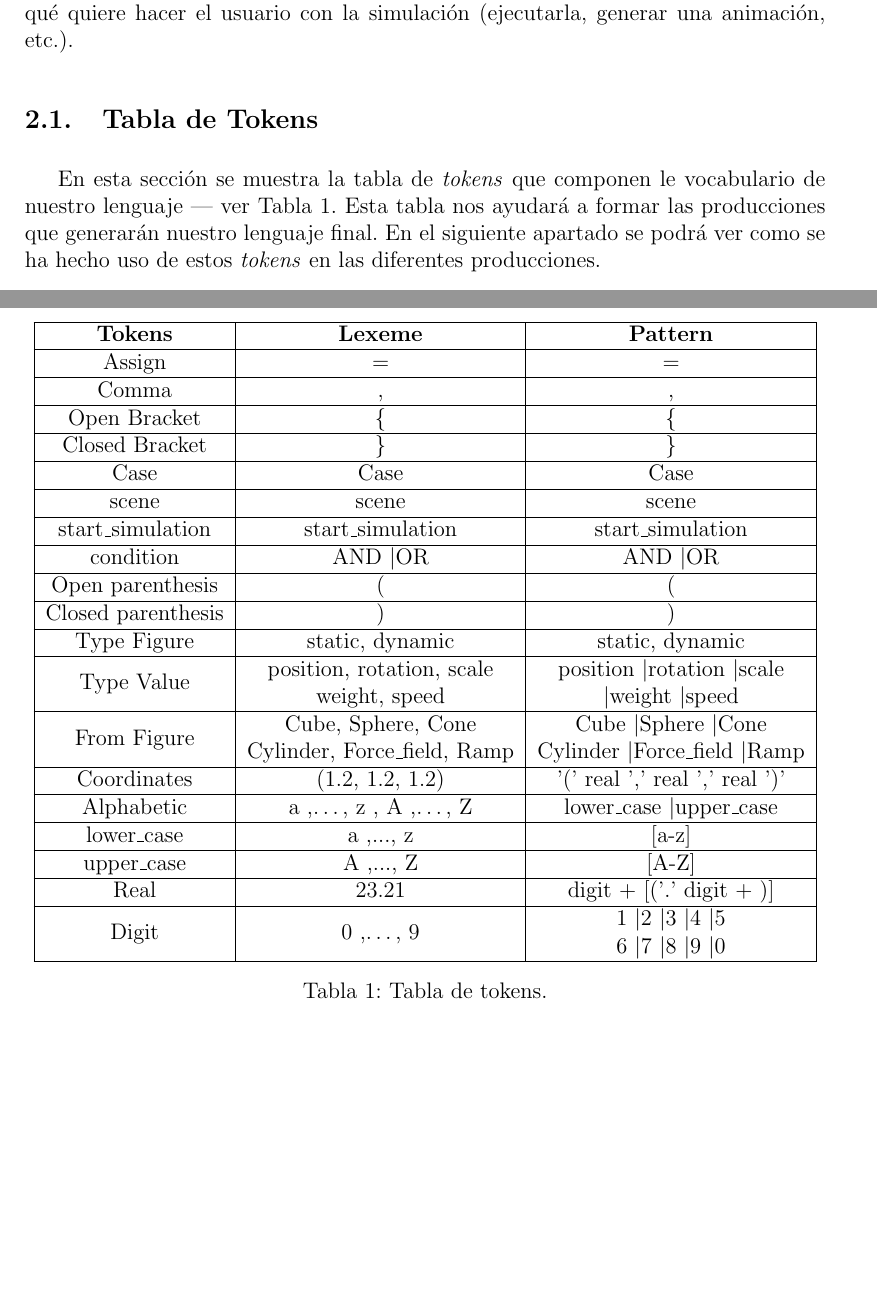
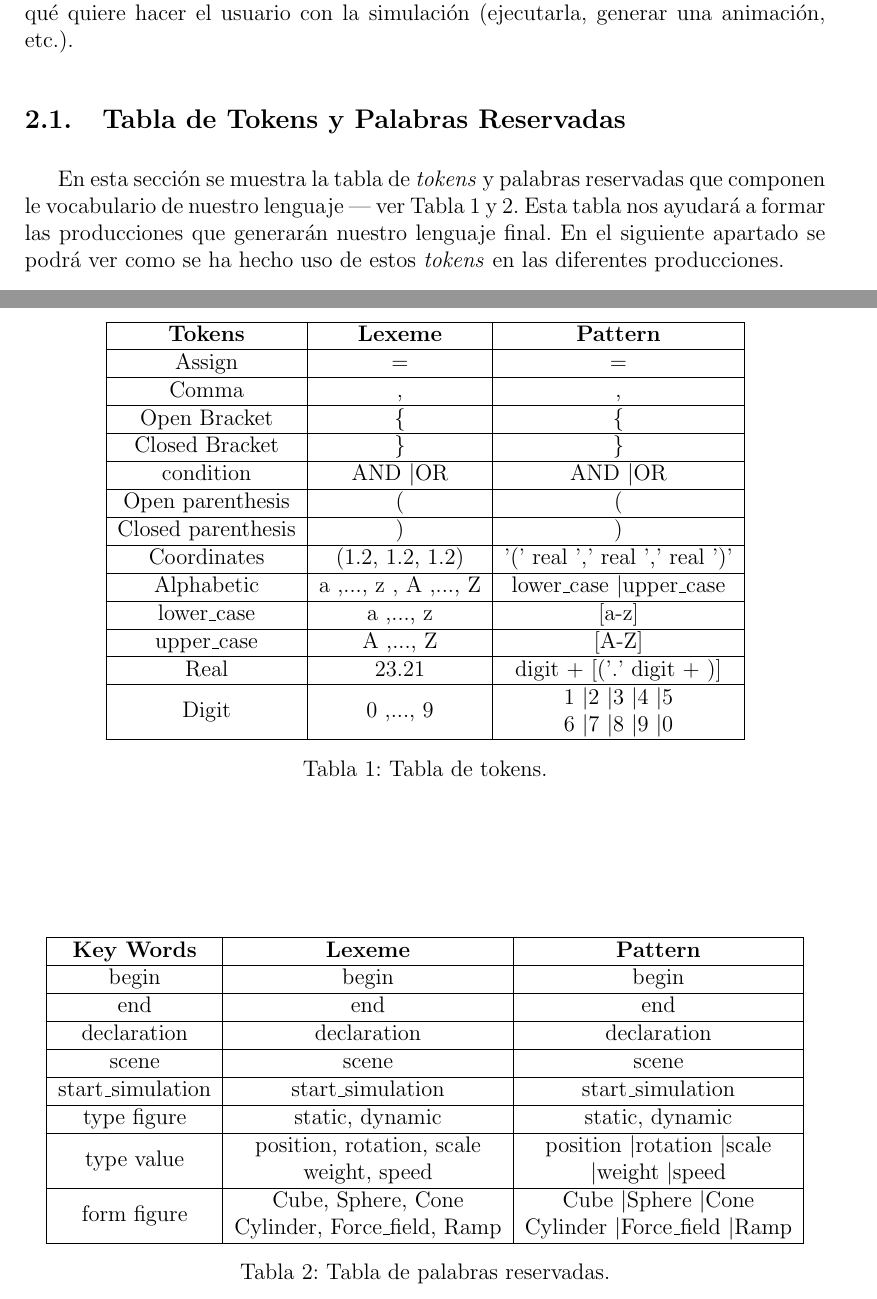
Before and after one commit to Edusanc95/Blendify, a LaTeX document (doc/prolen1.tex): two parts of pages 4 and 5 of 8, joined at a grey line, cut so that both start at the same text, the shorter picture padded with empty space. Compiled offline with pdfLaTeX.

Commit message:
Addition of key word table

```diff
--- a/doc/prolen1.tex
+++ b/doc/prolen1.tex
@@ -87,35 +85,45 @@ Para nuestra práctica, por tanto, consideramos la definición de un lenguaje qu
 
 Como se ha dicho anteriormente, nuestro lenguaje, llamado \textbf{Blendify}, deberá tener el mismo poder expresivo los enunciados de problemas, y posiblemente, permitir definir ciertos hechos sobre el contexto que se dan por supuesto (tipo de problema, dimensionalidad, etc.). Si analizamos la estructura de los enunciados, nos encontramos con que, primero, se nos da información sobre los elementos que intervienen en el problema (cubo, esfera, polea, rampa, electrón, planeta…) y sus parámetros (masa, velocidad, fuerzas que actúan sobre este…); posteriormente, se suele dar una condición que podemos considerar como de parada de la simulación, y una pregunta (que podemos felizmente obviar) sobre algún parámetro de un elemento en determinado momento. Nuestro lenguaje, pues, deberá permitir declarar diferentes objetos y sus correspondientes atributos, así como ciertos parámetros globales que afecten a toda la simulación, alguna condición de parada, y posiblemente, información sobre qué quiere hacer el usuario con la simulación (ejecutarla, generar una animación, etc.).
 
-\subsection{Tabla de Tokens}
+\subsection{Tabla de Tokens y Palabras Reservadas}
 
-En esta sección se muestra la tabla de \textit{tokens} que componen le vocabulario de nuestro lenguaje ---  ver Tabla \ref{tab:Tokens}. Esta tabla nos ayudará a formar las producciones que generarán nuestro lenguaje final. En el siguiente apartado se podrá ver como se ha hecho uso de estos \textit{tokens} en las diferentes producciones.
+En esta sección se muestra la tabla de \textit{tokens} y palabras reservadas que componen le vocabulario de nuestro lenguaje ---  ver Tabla \ref{tab:Tokens} y \ref{tab:KeyWords}. Esta tabla nos ayudará a formar las producciones que generarán nuestro lenguaje final. En el siguiente apartado se podrá ver como se ha hecho uso de estos \textit{tokens} en las diferentes producciones.
 
 \begin{table}
 \centering
 \begin{tabular}{| c | c | c |} \hline
-\textbf{Tokens}            & \textbf{Lexeme} &  \textbf{Pattern} \\\hline
-Assign            &   =     & =        \\\hline
-Comma             & ,       & ,        \\\hline
-Open Bracket           & \{       & \{        \\\hline
-Closed Bracket           & \}       & \}       \\\hline
-Case              &  Case      & Case        \\\hline
-scene             & scene       & scene        \\\hline
-start\_simulation & start\_simulation       & start\_simulation        \\\hline
-condition         & AND \textbar OR       & AND \textbar OR        \\\hline
-Open parenthesis       & (       & (        \\\hline
-Closed parenthesis       & )       & )        \\\hline
-Type Figure       & static, dynamic       & static, dynamic        \\\hline
-Type Value        &  \makecell{position, rotation, scale \\ weight, speed}    & \makecell{position \textbar rotation \textbar scale \\\textbar weight \textbar speed}        \\\hline
-From Figure       & \makecell{Cube, Sphere, Cone \\ Cylinder, Force\_field, Ramp}       & \makecell{Cube \textbar Sphere \textbar Cone \\ Cylinder \textbar Force\_field \textbar Ramp}        \\\hline
-Coordinates       & (1.2, 1.2, 1.2)       & '(' real ',' real ',' real ')'        \\\hline
-Alphabetic        & a ,…, z , A ,…, Z       &  lower\_case \textbar  upper\_case       \\\hline
-lower\_case        & a ,..., z       & [a-z] \\\hline
-upper\_case        & A ,..., Z       & [A-Z] \\\hline
-Real              & 23.21       &  digit + [('.' digit + )]        \\\hline
-Digit            & 0 ,…, 9       & \makecell{1 \textbar 2 \textbar 3 \textbar 4 \textbar 5 \\ 6 \textbar 7 \textbar 8 \textbar 9 \textbar 0}        \\\hline
+\textbf{Tokens}   			& \textbf{Lexeme} 										&  \textbf{Pattern} 		\\\hline
+Assign            			& =     												& =        					\\\hline
+Comma             			& ,       												& ,        					\\\hline
+Open Bracket      			& \{       												& \{        				\\\hline
+Closed Bracket    			& \}       												& \}       					\\\hline
+condition         			& AND \textbar OR       								& AND \textbar OR        	\\\hline
+Open parenthesis  			& (       												& (        					\\\hline
+Closed parenthesis			& )       												& )        					\\\hline
+Coordinates       			& (1.2, 1.2, 1.2)       								& '(' real ',' real ',' real ')'       	\\\hline
+Alphabetic        			& a ,..., z , A ,..., Z       							& lower\_case \textbar  upper\_case      \\\hline
+lower\_case       			& a ,..., z       										& [a-z] 					\\\hline
+upper\_case       			& A ,..., Z       										& [A-Z] 					\\\hline
+Real              			& 23.21       											& digit + [('.' digit + )]  \\\hline
+Digit             			& 0 ,..., 9       										& \makecell{1 \textbar 2 \textbar 3 \textbar 4 \textbar 5 \\ 6 \textbar 7 \textbar 8 \textbar 9 \textbar 0}        												\\\hline
 \end{tabular}
 \caption{\label{tab:Tokens}Tabla de tokens.}
+\end{table}
+
+\begin{table}
+\centering
+\begin{tabular}{| c | c | c |} \hline
+\textbf{Key Words}          & \textbf{Lexeme} 													&  \textbf{Pattern} 		\\\hline
+begin            			& begin     														& begin        				\\\hline
+end             			& end      															& end        			    \\\hline
+declaration           		& declaration       												& declaration        		\\\hline
+scene           			& scene       														& scene       			  	\\\hline
+start\_simulation 			& start\_simulation       											& start\_simulation        	\\\hline
+type figure       			& static, dynamic       											& static, dynamic        	\\\hline
+type value        			& \makecell{position, rotation, scale \\ weight, speed}				& \makecell{position \textbar rotation \textbar scale \\\textbar weight \textbar speed}        \\\hline
+form figure       			& \makecell{Cube, Sphere, Cone \\ Cylinder, Force\_field, Ramp}     & \makecell{Cube \textbar Sphere \textbar Cone \\ Cylinder \textbar Force\_field \textbar Ramp}        														  \\\hline
+\end{tabular}
+\caption{\label{tab:KeyWords}Tabla de palabras reservadas.}
 \end{table}
 
 \subsection{EBNF}
```
Also changed, not shown: doc/prolen1.pdf, doc/prolen1.tex (12 more changed lines).
